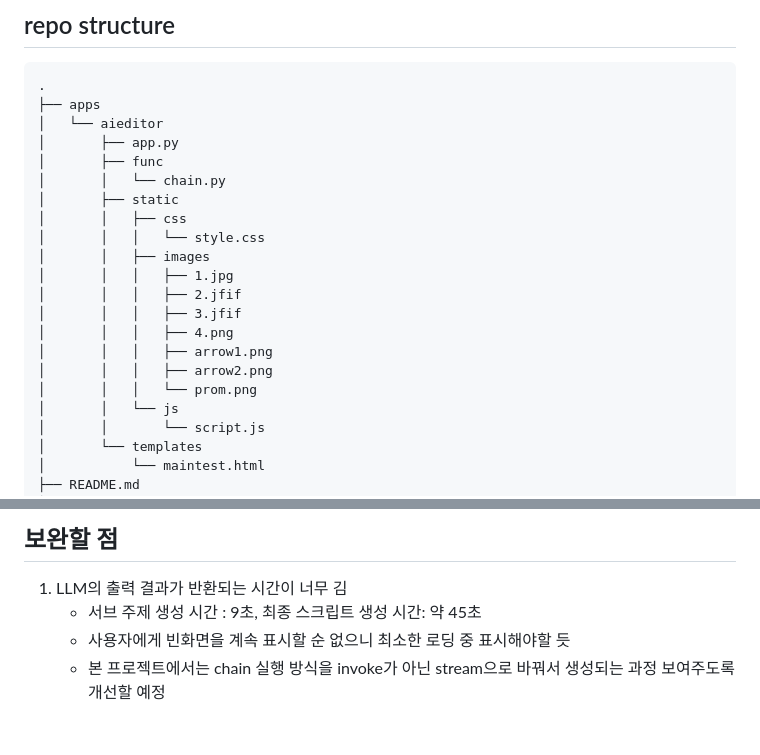
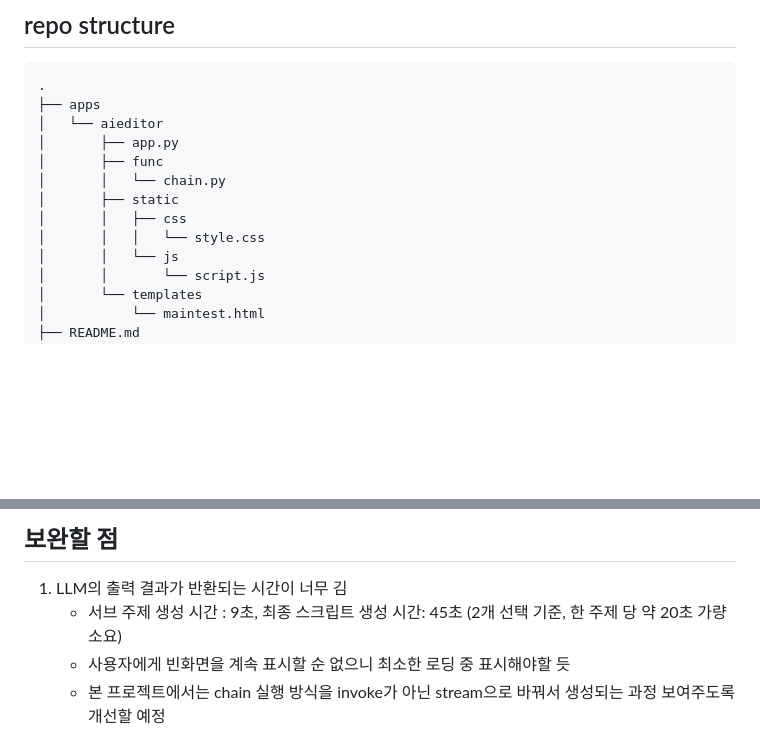
Before and after one commit to sesac-google-ai-1st/script_generator, a Markdown page: README.md, 2 parts joined by grey strips. GitHub-like rendering; blank space fills up the shorter version.

```diff
--- a/README.md
+++ b/README.md
@@ -100,14 +100,6 @@
 │       ├── static
 │       │   ├── css
 │       │   │   └── style.css
-│       │   ├── images
-│       │   │   ├── 1.jpg
-│       │   │   ├── 2.jfif
-│       │   │   ├── 3.jfif
-│       │   │   ├── 4.png
-│       │   │   ├── arrow1.png
-│       │   │   ├── arrow2.png
-│       │   │   └── prom.png
 │       │   └── js
 │       │       └── script.js
 │       └── templates
@@ -259,6 +251,6 @@
 ## 보완할 점
 
 1. LLM의 출력 결과가 반환되는 시간이 너무 김
-    - 서브 주제 생성 시간 : 9초, 최종 스크립트 생성 시간: 약 45초
+    - 서브 주제 생성 시간 : 9초, 최종 스크립트 생성 시간: 45초 (2개 선택 기준, 한 주제 당 약 20초 가량 소요)
     - 사용자에게 빈화면을 계속 표시할 순 없으니 최소한 로딩 중 표시해야할 듯
     - 본 프로젝트에서는 chain 실행 방식을 invoke가 아닌 stream으로 바꿔서 생성되는 과정 보여주도록 개선할 예정
```
Also changed, not shown: other parts of README.md (+2 -2 lines).
